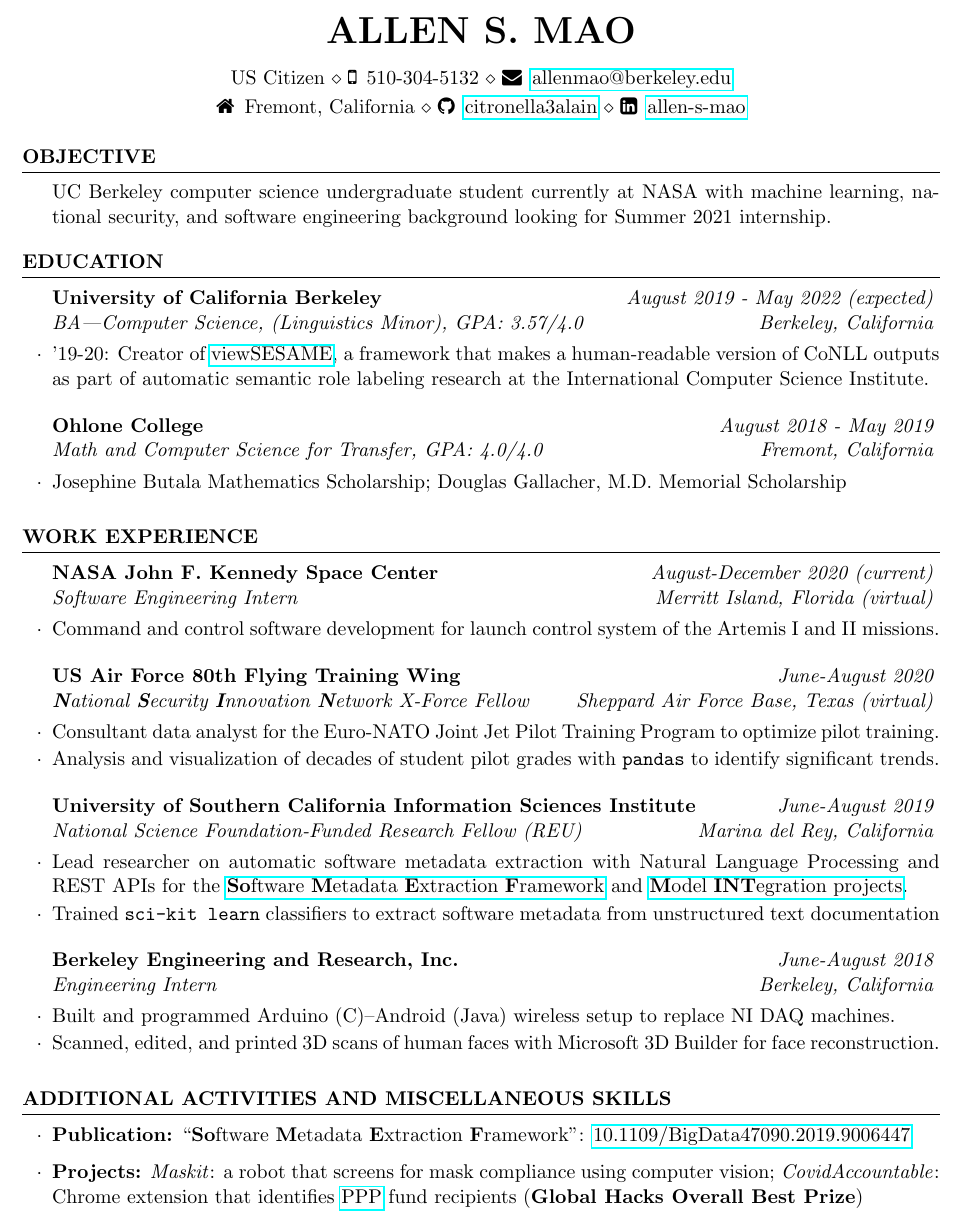
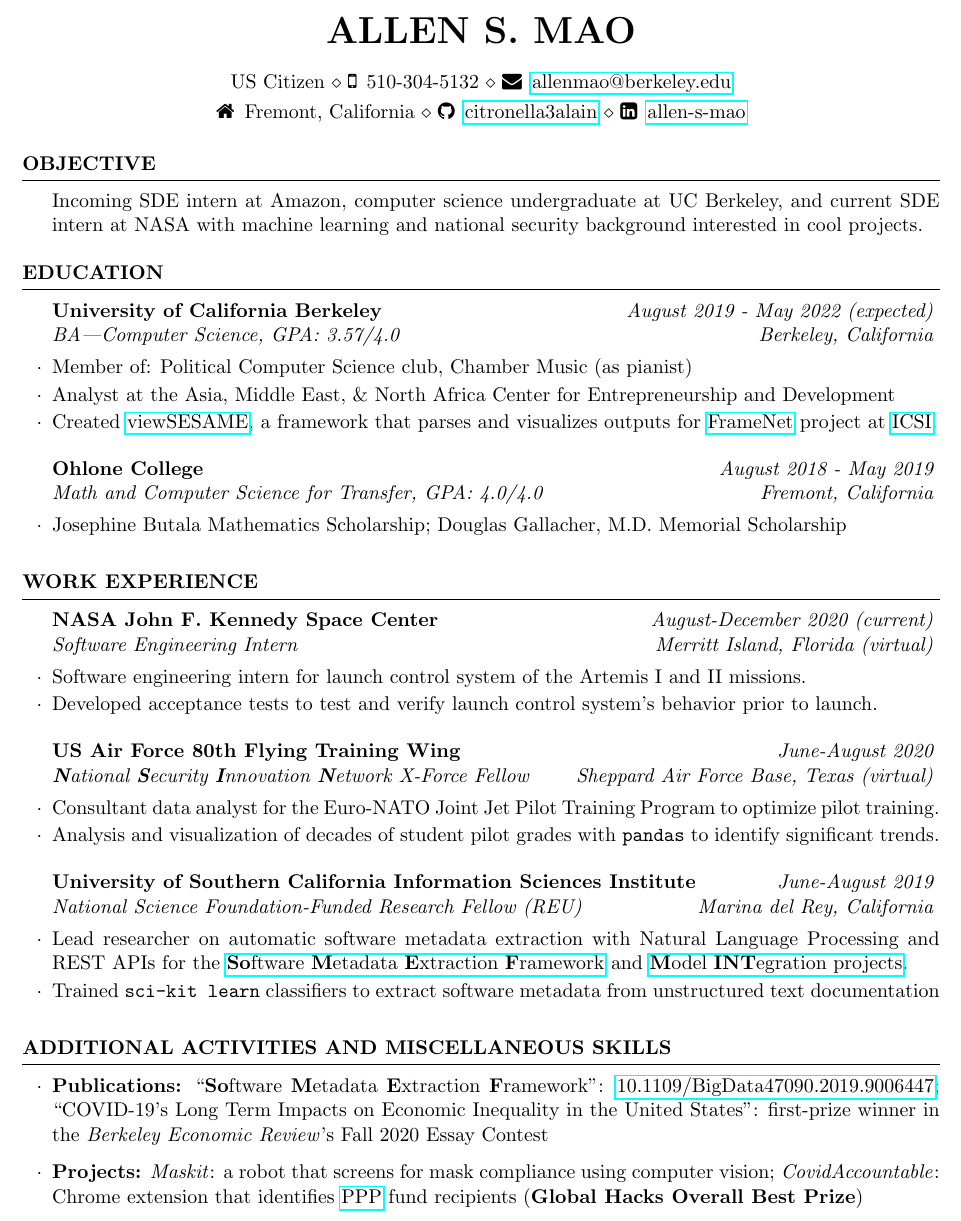
Before and after one commit to citronella3alain/resuME, a LaTeX CV (Resume.tex, which reads exp_ksc_2020.tex, extra_curricular.tex, objective_software_eng_intern.tex): part of the page, cut so that both start at the same text. Compiled offline with pdfLaTeX.

Commit message:
post NASA, amazon updates

```diff
--- a/Resume.tex
+++ b/Resume.tex
@@ -21,9 +21,10 @@
 %----------------------------------------------------------------------------------------
 \input{objective_software_eng_intern.tex}
 \begin{rSection}{Education}
-\begin{rSubsection}{University of California Berkeley}{\em August 2019 - May 2022 (expected)}{BA---Computer Science, (Linguistics Minor), GPA: 3.57/4.0}{Berkeley, California}
-%\item '20-21: Analyst at the Asia, Middle East, \& North Africa Center for Entrepreneurship and Development
-\item '19-20: Creator of \href{https://github.com/citronella3alain/view-sesame}{viewSESAME}, a framework that makes a human-readable version of CoNLL outputs as part of automatic semantic role labeling research at the International Computer Science Institute.
+\begin{rSubsection}{University of California Berkeley}{\em August 2019 - May 2022 (expected)}{BA---Computer Science, GPA: 3.57/4.0}{Berkeley, California}
+\item Member of: Political Computer Science club, Chamber Music (as pianist)
+\item Analyst at the Asia, Middle East, \& North Africa Center for Entrepreneurship and Development
+\item Created \href{https://github.com/citronella3alain/view-sesame}{viewSESAME}, a framework that parses and visualizes outputs for \href{https://www.icsi.berkeley.edu/icsi/}{FrameNet} project at \href{https://www.icsi.berkeley.edu/icsi/}{ICSI}.
 \end{rSubsection}
 \begin{rSubsection}{Ohlone College}{\em August 2018 - May 2019}{Math and Computer Science for Transfer, GPA: 4.0/4.0}{Fremont, California}
 \item Josephine Butala Mathematics Scholarship; Douglas Gallacher, M.D. Memorial Scholarship
@@ -37,7 +38,7 @@
 \input{exp_ksc_2020.tex}
 \input{exp_af-80_2020.tex}
 \input{exp_usc-isi_2019.tex}
-\input{exp_bear_2018.tex}
+%\input{exp_bear_2018.tex}
 %\input{exp_ysp_2017.tex}
 \end{rSection}
 \begin{rSection}{Additional Activities and Miscellaneous Skills}
--- a/exp_ksc_2020.tex
+++ b/exp_ksc_2020.tex
@@ -1,3 +1,4 @@
 \begin{rSubsection}{NASA John F. Kennedy Space Center}{\em August-December 2020 (current)}{Software Engineering Intern}{Merritt Island, Florida (virtual)}
-\item Command and control software development for launch control system of the Artemis I and II missions.
+\item Software engineering intern for launch control system of the Artemis I and II missions.
+\item Developed acceptance tests to test and verify launch control system's behavior prior to launch.
 \end{rSubsection}
--- a/extra_curricular.tex
+++ b/extra_curricular.tex
@@ -2,7 +2,7 @@
 %\\\textbf{Coach} for Gomes Elementary and Hopkins Jr. High Science Bowl teams (latter are national qualifiers).
 %\\\textbf{Pianist}: Winner of 2019 USOMC Open Concerto Competition; Master Class with Ory Shihor
 \begin{list}{$\cdot$}{\leftmargin=0em} % \cdot used for bullets, no indentation
-   \item \textbf{Publication:} ``\textbf{So}ftware \textbf{M}etadata \textbf{E}xtraction \textbf{F}ramework": \href{https://doi.org/10.1109/BigData47090.2019.9006447}{10.1109/BigData47090.2019.9006447}
+   \item \textbf{Publications:} ``\textbf{So}ftware \textbf{M}etadata \textbf{E}xtraction \textbf{F}ramework": \href{https://doi.org/10.1109/BigData47090.2019.9006447}{10.1109/BigData47090.2019.9006447}; ``COVID-19’s Long Term Impacts on Economic Inequality in the United States": first-prize winner in the \textit{Berkeley Economic Review}'s Fall 2020 Essay Contest
    \item \textbf{Projects:} \textit{Maskit}: a robot that screens for mask compliance using computer vision; \textit{CovidAccountable}: Chrome extension that identifies \href{https://web.archive.org/web/20200903224716/https://www.sba.gov/funding-programs/loans/coronavirus-relief-options/paycheck-protection-program}{PPP} fund recipients (\textbf{Global Hacks Overall Best Prize})%; X' Analysis of Lezgian Grammar
    \item \textbf{Technologies, Frameworks:} Assembly, C/C++, HTML/CSS, Java (Android), JavaScript, LabView, Python (\texttt{pandas}, \texttt{scikit-learn}), Perl, R, SQL; AccuRev, CUnit, Git, JUnit, *NIX, Robot Framework
    \item \textbf{Languages}: English (native), French (national medalist), Mandarin (heritage), Russian (self-study)
--- a/objective_software_eng_intern.tex
+++ b/objective_software_eng_intern.tex
@@ -1,3 +1,4 @@
 \begin{rSection}{Objective}
-UC Berkeley computer science undergraduate student currently at NASA with machine learning, national security, and software engineering background looking for Summer 2021 internship.
+%UC Berkeley computer science undergraduate student with machine learning, national security, and software engineering background interested in all sorts of collaboration.
+Incoming SDE intern at Amazon, computer science undergraduate at UC Berkeley, and current SDE intern at NASA with machine learning and national security background interested in cool projects.
 \end{rSection}
```
Also changed, not shown: Resume.pdf.
